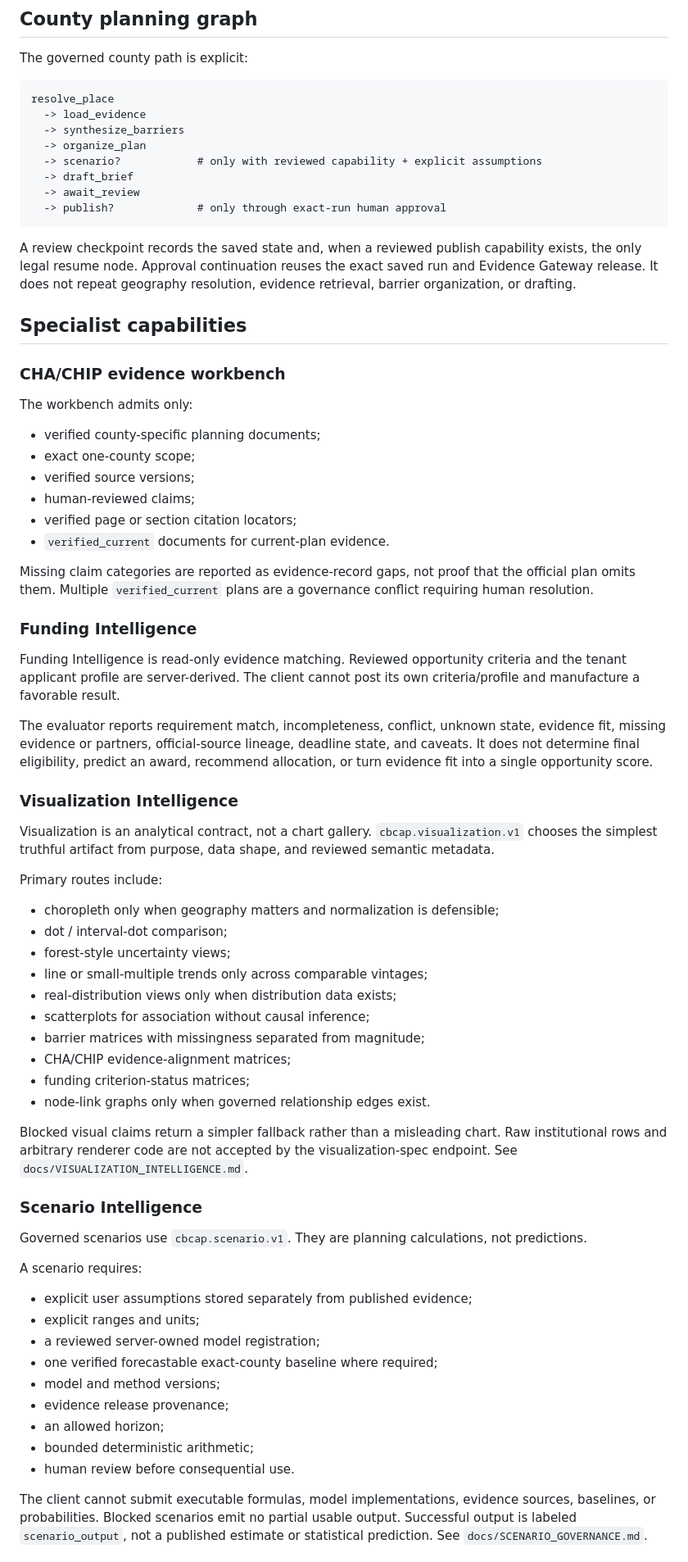
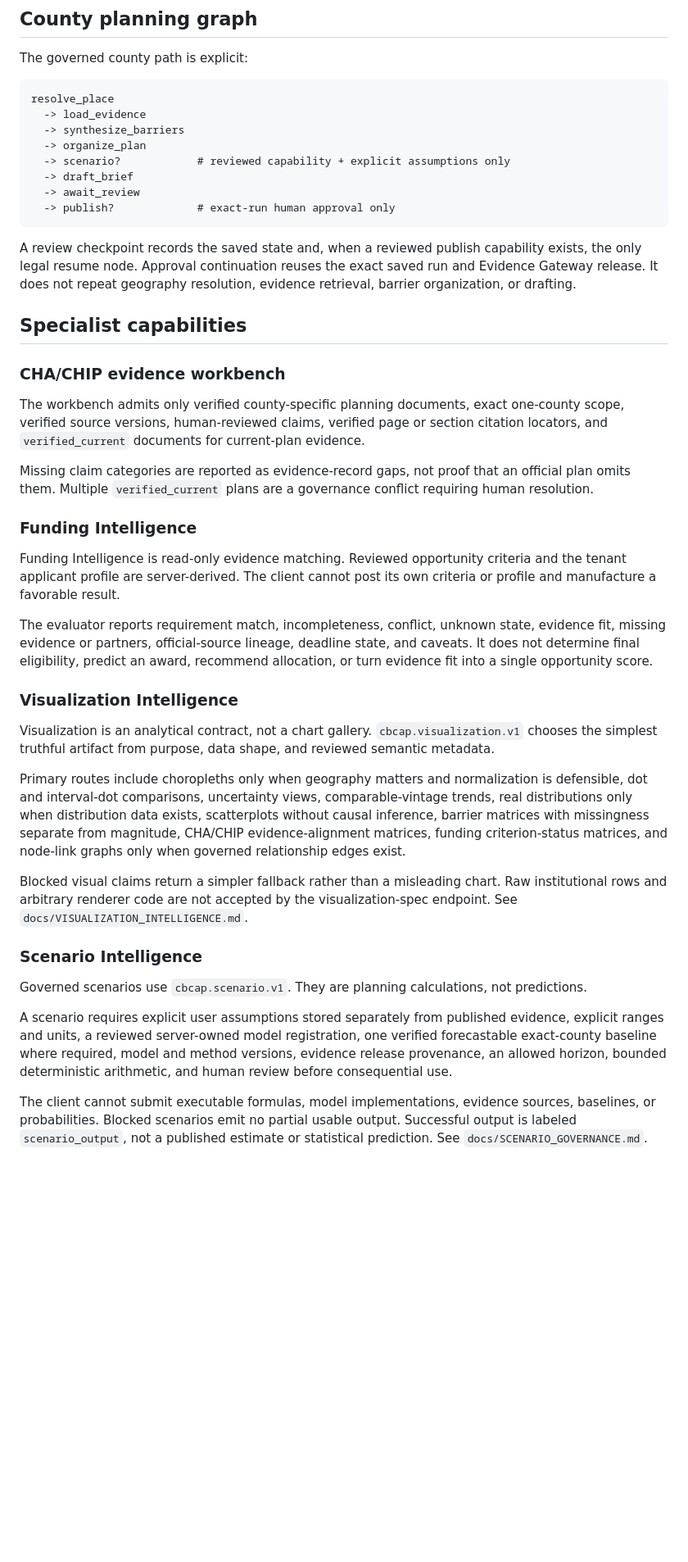
Before and after one commit to drolu-cmyk/sozorock-health-agentic, a Markdown page: ARCHITECTURE.md, the part around one of its changes. Shown at 82% size. GitHub-like rendering; blank space fills up the shorter version.

Commit message:
Finalize CB-CAP architecture source of truth

````diff
--- a/ARCHITECTURE.md
+++ b/ARCHITECTURE.md
@@ -85,10 +87,10 @@ resolve_place
   -> load_evidence
   -> synthesize_barriers
   -> organize_plan
-  -> scenario?            # only with reviewed capability + explicit assumptions
+  -> scenario?            # reviewed capability + explicit assumptions only
   -> draft_brief
   -> await_review
-  -> publish?             # only through exact-run human approval
+  -> publish?             # exact-run human approval only
 ```
 
 A review checkpoint records the saved state and, when a reviewed publish capability exists, the only legal resume node. Approval continuation reuses the exact saved run and Evidence Gateway release. It does not repeat geography resolution, evidence retrieval, barrier organization, or drafting.
@@ -97,20 +99,13 @@ A review checkpoint records the saved state and, when a reviewed publish capabil
 
 ### CHA/CHIP evidence workbench
 
-The workbench admits only:
+The workbench admits only verified county-specific planning documents, exact one-county scope, verified source versions, human-reviewed claims, verified page or section citation locators, and `verified_current` documents for current-plan evidence.
 
-- verified county-specific planning documents;
-- exact one-county scope;
-- verified source versions;
-- human-reviewed claims;
-- verified page or section citation locators;
-- `verified_current` documents for current-plan evidence.
-
-Missing claim categories are reported as evidence-record gaps, not proof that the official plan omits them. Multiple `verified_current` plans are a governance conflict requiring human resolution.
+Missing claim categories are reported as evidence-record gaps, not proof that an official plan omits them. Multiple `verified_current` plans are a governance conflict requiring human resolution.
 
 ### Funding Intelligence
 
-Funding Intelligence is read-only evidence matching. Reviewed opportunity criteria and the tenant applicant profile are server-derived. The client cannot post its own criteria/profile and manufacture a favorable result.
+Funding Intelligence is read-only evidence matching. Reviewed opportunity criteria and the tenant applicant profile are server-derived. The client cannot post its own criteria or profile and manufacture a favorable result.
 
 The evaluator reports requirement match, incompleteness, conflict, unknown state, evidence fit, missing evidence or partners, official-source lineage, deadline state, and caveats. It does not determine final eligibility, predict an award, recommend allocation, or turn evidence fit into a single opportunity score.
 
@@ -118,18 +113,7 @@ The evaluator reports requirement match, incompleteness, conflict, unknown state
 
 Visualization is an analytical contract, not a chart gallery. `cbcap.visualization.v1` chooses the simplest truthful artifact from purpose, data shape, and reviewed semantic metadata.
 
-Primary routes include:
-
-- choropleth only when geography matters and normalization is defensible;
-- dot / interval-dot comparison;
-- forest-style uncertainty views;
-- line or small-multiple trends only across comparable vintages;
-- real-distribution views only when distribution data exists;
-- scatterplots for association without causal inference;
-- barrier matrices with missingness separated from magnitude;
-- CHA/CHIP evidence-alignment matrices;
-- funding criterion-status matrices;
-- node-link graphs only when governed relationship edges exist.
+Primary routes include choropleths only when geography matters and normalization is defensible, dot and interval-dot comparisons, uncertainty views, comparable-vintage trends, real distributions only when distribution data exists, scatterplots without causal inference, barrier matrices with missingness separate from magnitude, CHA/CHIP evidence-alignment matrices, funding criterion-status matrices, and node-link graphs only when governed relationship edges exist.
 
 Blocked visual claims return a simpler fallback rather than a misleading chart. Raw institutional rows and arbitrary renderer code are not accepted by the visualization-spec endpoint. See `docs/VISUALIZATION_INTELLIGENCE.md`.
 
@@ -137,17 +121,7 @@ Blocked visual claims return a simpler fallback rather than a misleading chart.
 
 Governed scenarios use `cbcap.scenario.v1`. They are planning calculations, not predictions.
 
-A scenario requires:
-
-- explicit user assumptions stored separately from published evidence;
-- explicit ranges and units;
-- a reviewed server-owned model registration;
-- one verified forecastable exact-county baseline where required;
-- model and method versions;
-- evidence release provenance;
-- an allowed horizon;
-- bounded deterministic arithmetic;
-- human review before consequential use.
+A scenario requires explicit user assumptions stored separately from published evidence, explicit ranges and units, a reviewed server-owned model registration, one verified forecastable exact-county baseline where required, model and method versions, evidence release provenance, an allowed horizon, bounded deterministic arithmetic, and human review before consequential use.
 
 The client cannot submit executable formulas, model implementations, evidence sources, baselines, or probabilities. Blocked scenarios emit no partial usable output. Successful output is labeled `scenario_output`, not a published estimate or statistical prediction. See `docs/SCENARIO_GOVERNANCE.md`.
 
````
Also changed, not shown: other parts of ARCHITECTURE.md (+27 -37 lines).
